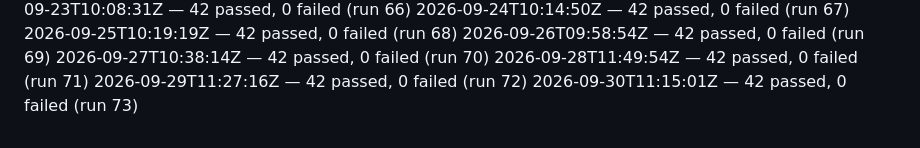
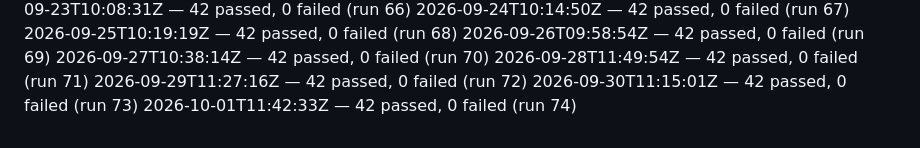
Before and after one commit to dropyparcelverifier-blip/Pass-Funnel, a Markdown page: .ci/smoke-history.md, the part around the change. Drawn GitHub-style.

Commit message:
ci: daily smoke-test 2026-10-01 — 42 passed [skip ci]

```diff
--- a/.ci/smoke-history.md
+++ b/.ci/smoke-history.md
@@ -71,3 +71,4 @@
 2026-09-28T11:49:54Z — 42 passed, 0 failed (run 71)
 2026-09-29T11:27:16Z — 42 passed, 0 failed (run 72)
 2026-09-30T11:15:01Z — 42 passed, 0 failed (run 73)
+2026-10-01T11:42:33Z — 42 passed, 0 failed (run 74)
```
